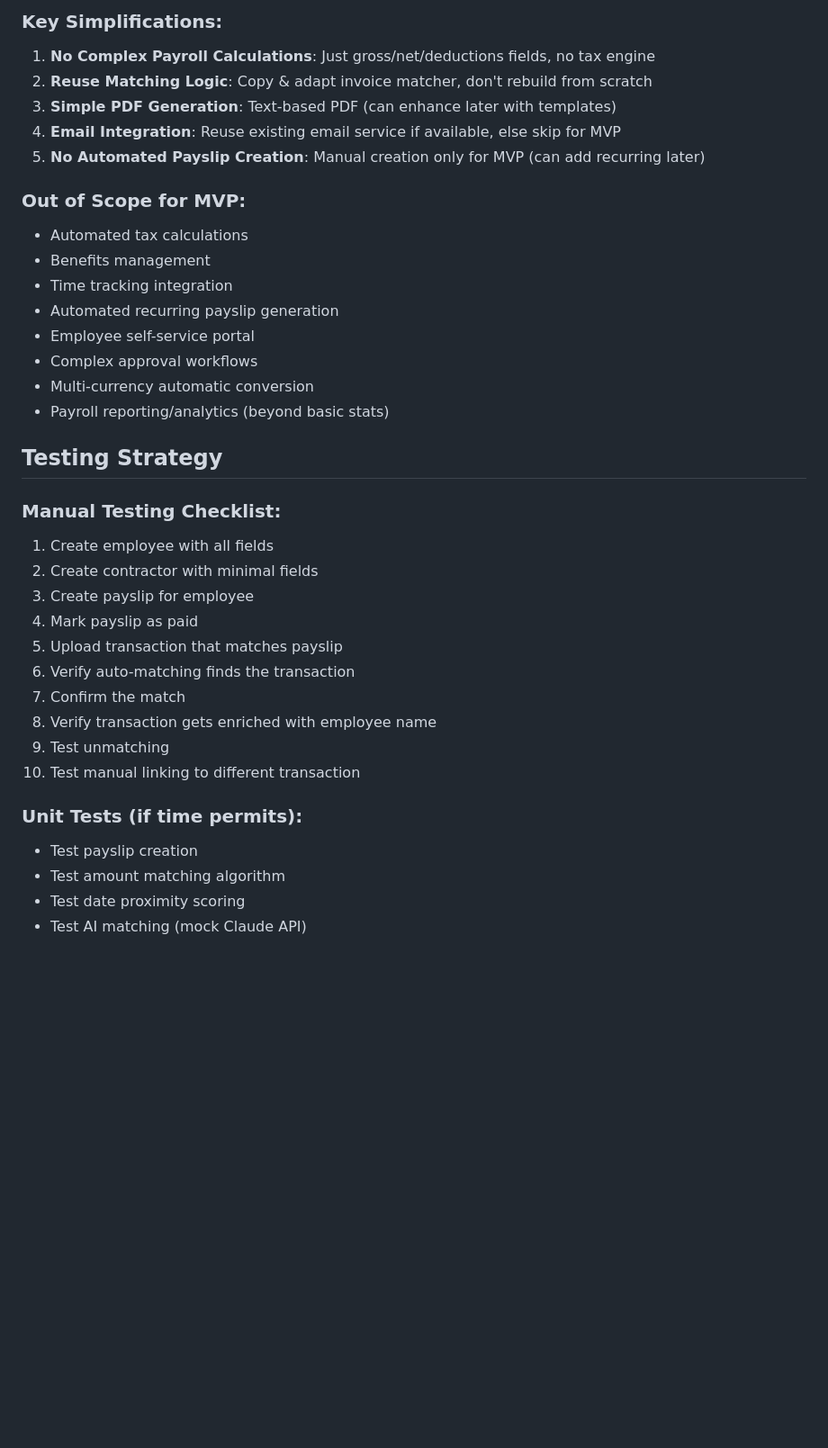
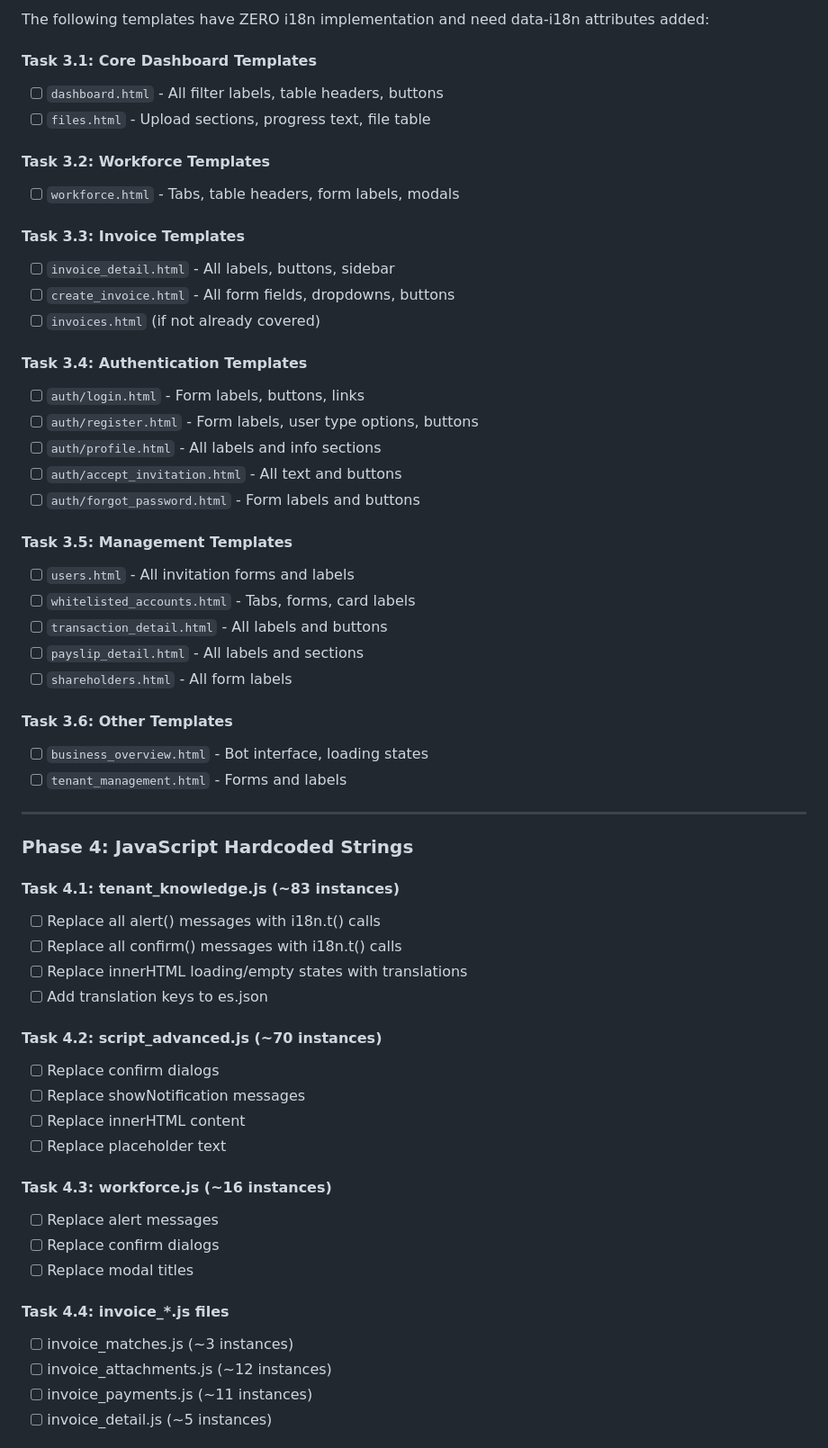
Before and after one commit to Delta-Compute/DeltaCFOAgent, a Markdown page: tasks/todo.md, the part around one of its changes. Shown at 90% size. Drawn GitHub-style; blank space fills up the shorter version.

```diff
--- a/tasks/todo.md
+++ b/tasks/todo.md
@@ -280,37 +100,60 @@ class PayslipMatcher(RevenueInvoiceMatcher):
 
-### Key Simplifications:
-1. **No Complex Payroll Calculations**: Just gross/net/deductions fields, no tax engine
-2. **Reuse Matching Logic**: Copy & adapt invoice matcher, don't rebuild from scratch
-3. **Simple PDF Generation**: Text-based PDF (can enhance later with templates)
-4. **Email Integration**: Reuse existing email service if available, else skip for MVP
-5. **No Automated Payslip Creation**: Manual creation only for MVP (can add recurring later)
+The following templates have ZERO i18n implementation and need data-i18n attributes added:
 
-### Out of Scope for MVP:
-- Automated tax calculations
-- Benefits management
-- Time tracking integration
-- Automated recurring payslip generation
-- Employee self-service portal
-- Complex approval workflows
-- Multi-currency automatic conversion
-- Payroll reporting/analytics (beyond basic stats)
+#### Task 3.1: Core Dashboard Templates
+- [ ] `dashboard.html` - All filter labels, table headers, buttons
+- [ ] `files.html` - Upload sections, progress text, file table
 
-## Testing Strategy
+#### Task 3.2: Workforce Templates
+- [ ] `workforce.html` - Tabs, table headers, form labels, modals
 
-### Manual Testing Checklist:
-1. Create employee with all fields
-2. Create contractor with minimal fields
-3. Create payslip for employee
-4. Mark payslip as paid
-5. Upload transaction that matches payslip
-6. Verify auto-matching finds the transaction
-7. Confirm the match
-8. Verify transaction gets enriched with employee name
-9. Test unmatching
-10. Test manual linking to different transaction
+#### Task 3.3: Invoice Templates
+- [ ] `invoice_detail.html` - All labels, buttons, sidebar
+- [ ] `create_invoice.html` - All form fields, dropdowns, buttons
+- [ ] `invoices.html` (if not already covered)
 
-### Unit Tests (if time permits):
-- Test payslip creation
-- Test amount matching algorithm
-- Test date proximity scoring
-- Test AI matching (mock Claude API)
+#### Task 3.4: Authentication Templates
+- [ ] `auth/login.html` - Form labels, buttons, links
+- [ ] `auth/register.html` - Form labels, user type options, buttons
+- [ ] `auth/profile.html` - All labels and info sections
+- [ ] `auth/accept_invitation.html` - All text and buttons
+- [ ] `auth/forgot_password.html` - Form labels and buttons
+
+#### Task 3.5: Management Templates
+- [ ] `users.html` - All invitation forms and labels
+- [ ] `whitelisted_accounts.html` - Tabs, forms, card labels
+- [ ] `transaction_detail.html` - All labels and buttons
+- [ ] `payslip_detail.html` - All labels and sections
+- [ ] `shareholders.html` - All form labels
+
+#### Task 3.6: Other Templates
+- [ ] `business_overview.html` - Bot interface, loading states
+- [ ] `tenant_management.html` - Forms and labels
+
+---
+
+### Phase 4: JavaScript Hardcoded Strings
+
+#### Task 4.1: tenant_knowledge.js (~83 instances)
+- [ ] Replace all alert() messages with i18n.t() calls
+- [ ] Replace all confirm() messages with i18n.t() calls
+- [ ] Replace innerHTML loading/empty states with translations
+- [ ] Add translation keys to es.json
+
+#### Task 4.2: script_advanced.js (~70 instances)
+- [ ] Replace confirm dialogs
+- [ ] Replace showNotification messages
+- [ ] Replace innerHTML content
+- [ ] Replace placeholder text
+
+#### Task 4.3: workforce.js (~16 instances)
+- [ ] Replace alert messages
+- [ ] Replace confirm dialogs
+- [ ] Replace modal titles
+
+#### Task 4.4: invoice_*.js files
+- [ ] invoice_matches.js (~3 instances)
+- [ ] invoice_attachments.js (~12 instances)
+- [ ] invoice_payments.js (~11 instances)
+- [ ] invoice_detail.js (~5 instances)
+
```
Also changed, not shown: other parts of tasks/todo.md (+259 -272 lines).
